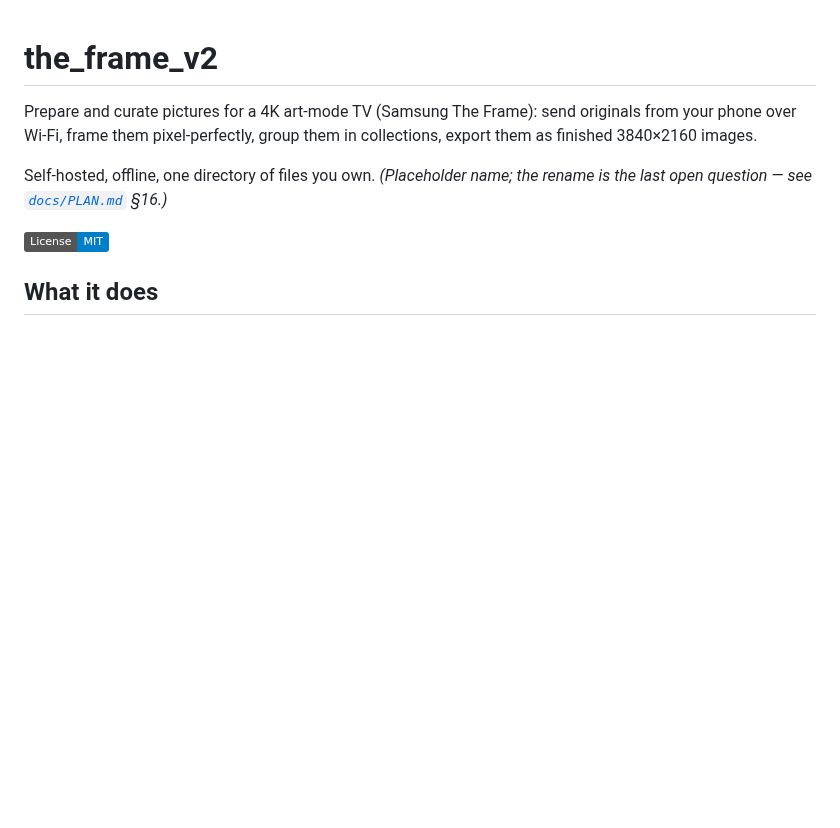
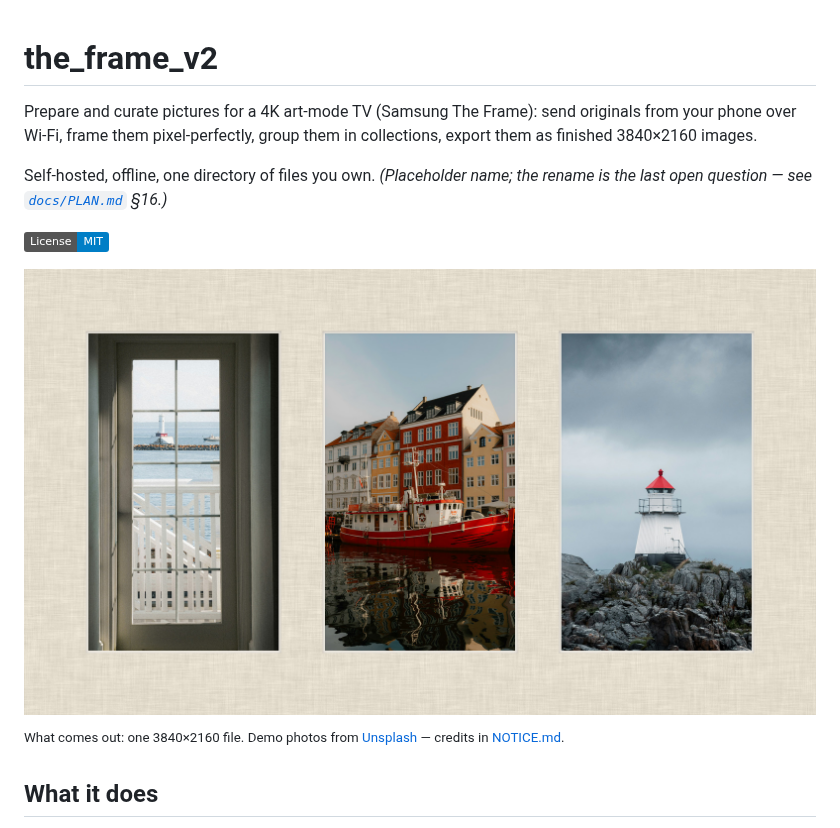
Before and after one commit to Nenuphar12/frame-it, a Markdown page: README.md, the part around one of its changes. Rendered like a GitHub page; pictures changed too: docs/images/artwork.jpg (added); badges without logos; blank space fills up the shorter version.

```diff
--- a/README.md
+++ b/README.md
@@ -8,6 +8,11 @@ Self-hosted, offline, one directory of files you own. *(Placeholder name; the re
 open question — see [`docs/PLAN.md`](docs/PLAN.md) §16.)*
 
 [![License: MIT](https://img.shields.io/badge/License-MIT-blue.svg)](LICENSE)
+
+![A three-photo composition on a linen mat, rendered at 3840x2160](docs/images/artwork.jpg)
+
+<sup>What comes out: one 3840×2160 file. Demo photos from [Unsplash](https://unsplash.com) —
+credits in [NOTICE.md](NOTICE.md).</sup>
 
 ## What it does
 
```
Also changed, not shown: other parts of README.md (+19 -0 lines), NOTICE.md (+8 -0 lines), docs/images/artworks.png (added), docs/images/collections.png (added), docs/images/editor.png (added), docs/images/inbox.png (added).
